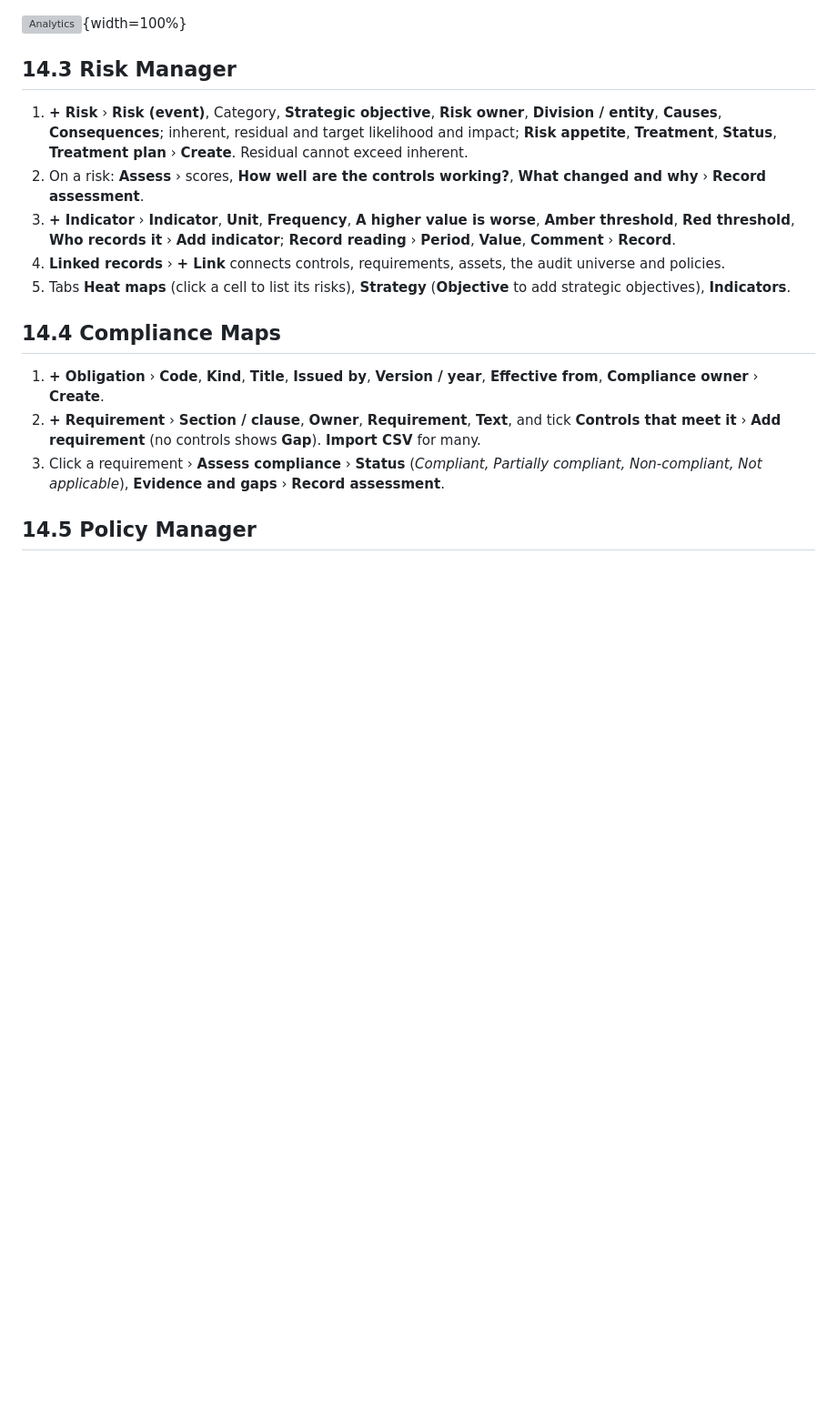
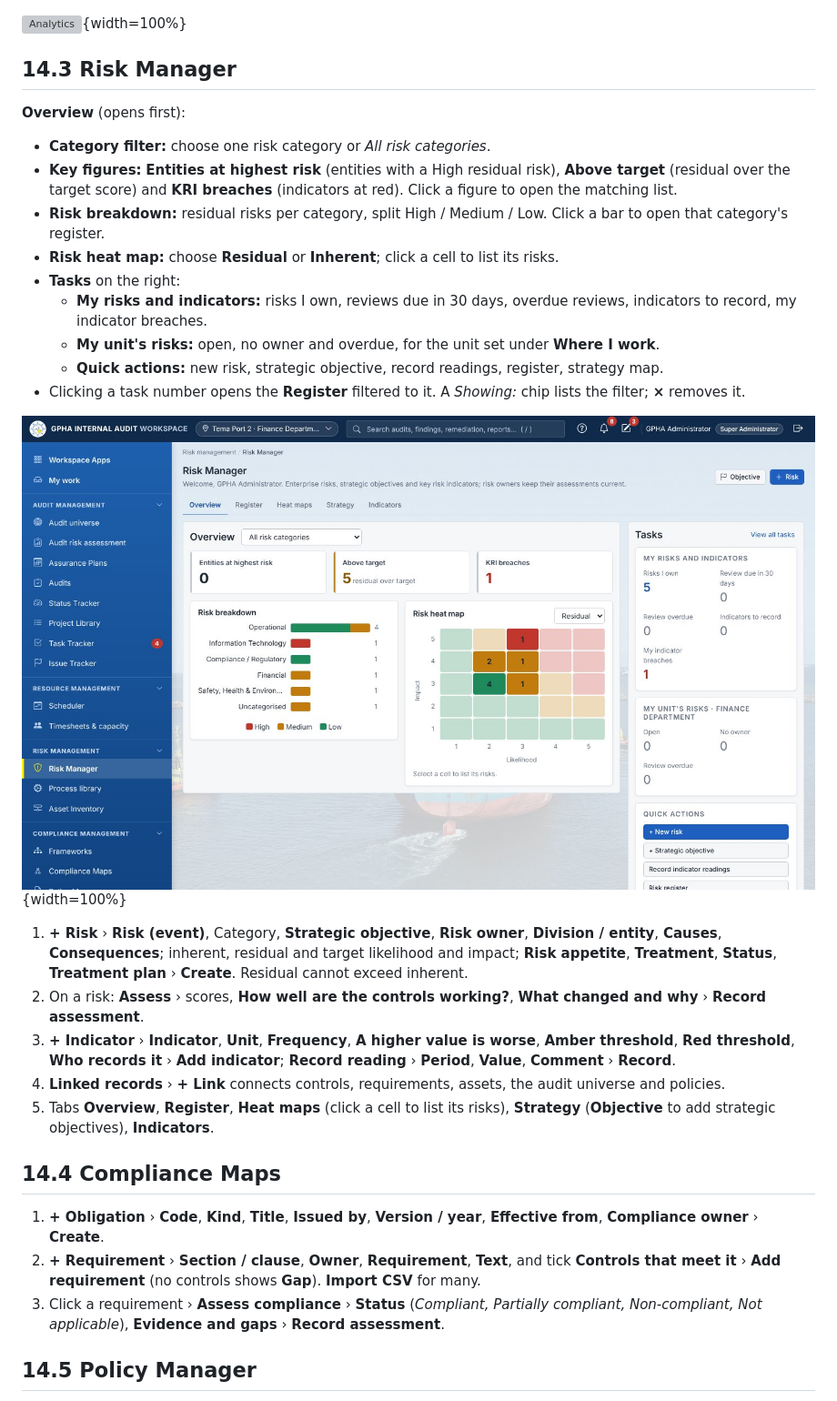
Before and after one commit to kotcdw/GPHAIAWORKSPACE, a Markdown page: docs/Usermanual.md, the part around the change. Shown at 91% size. Drawn GitHub-style; pictures changed too: docs/manuals/images/68-risk-overview.jpg (added); blank space fills up the shorter version; grey boxes are pictures that could not be loaded.

```diff
--- a/docs/Usermanual.md
+++ b/docs/Usermanual.md
@@ -1137,11 +1137,25 @@ KPIs against targets (plan delivery, actions closed on time, overdue actions, da
 
 ## 14.3 Risk Manager
 
+**Overview** (opens first):
+
+- **Category filter:** choose one risk category or *All risk categories*.
+- **Key figures:** **Entities at highest risk** (entities with a High residual risk), **Above target** (residual over the target score) and **KRI breaches** (indicators at red). Click a figure to open the matching list.
+- **Risk breakdown:** residual risks per category, split High / Medium / Low. Click a bar to open that category's register.
+- **Risk heat map:** choose **Residual** or **Inherent**; click a cell to list its risks.
+- **Tasks** on the right:
+  - **My risks and indicators:** risks I own, reviews due in 30 days, overdue reviews, indicators to record, my indicator breaches.
+  - **My unit's risks:** open, no owner and overdue, for the unit set under **Where I work**.
+  - **Quick actions:** new risk, strategic objective, record readings, register, strategy map.
+- Clicking a task number opens the **Register** filtered to it. A *Showing:* chip lists the filter; **×** removes it.
+
+![Risk Manager overview](manuals/images/68-risk-overview.jpg){width=100%}
+
 1. **+ Risk** › **Risk (event)**, Category, **Strategic objective**, **Risk owner**, **Division / entity**, **Causes**, **Consequences**; inherent, residual and target likelihood and impact; **Risk appetite**, **Treatment**, **Status**, **Treatment plan** › **Create**. Residual cannot exceed inherent.
 2. On a risk: **Assess** › scores, **How well are the controls working?**, **What changed and why** › **Record assessment**.
 3. **+ Indicator** › **Indicator**, **Unit**, **Frequency**, **A higher value is worse**, **Amber threshold**, **Red threshold**, **Who records it** › **Add indicator**; **Record reading** › **Period**, **Value**, **Comment** › **Record**.
 4. **Linked records** › **+ Link** connects controls, requirements, assets, the audit universe and policies.
-5. Tabs **Heat maps** (click a cell to list its risks), **Strategy** (**Objective** to add strategic objectives), **Indicators**.
+5. Tabs **Overview**, **Register**, **Heat maps** (click a cell to list its risks), **Strategy** (**Objective** to add strategic objectives), **Indicators**.
 
 ## 14.4 Compliance Maps
 
```
Also changed, not shown: 5 other files.
